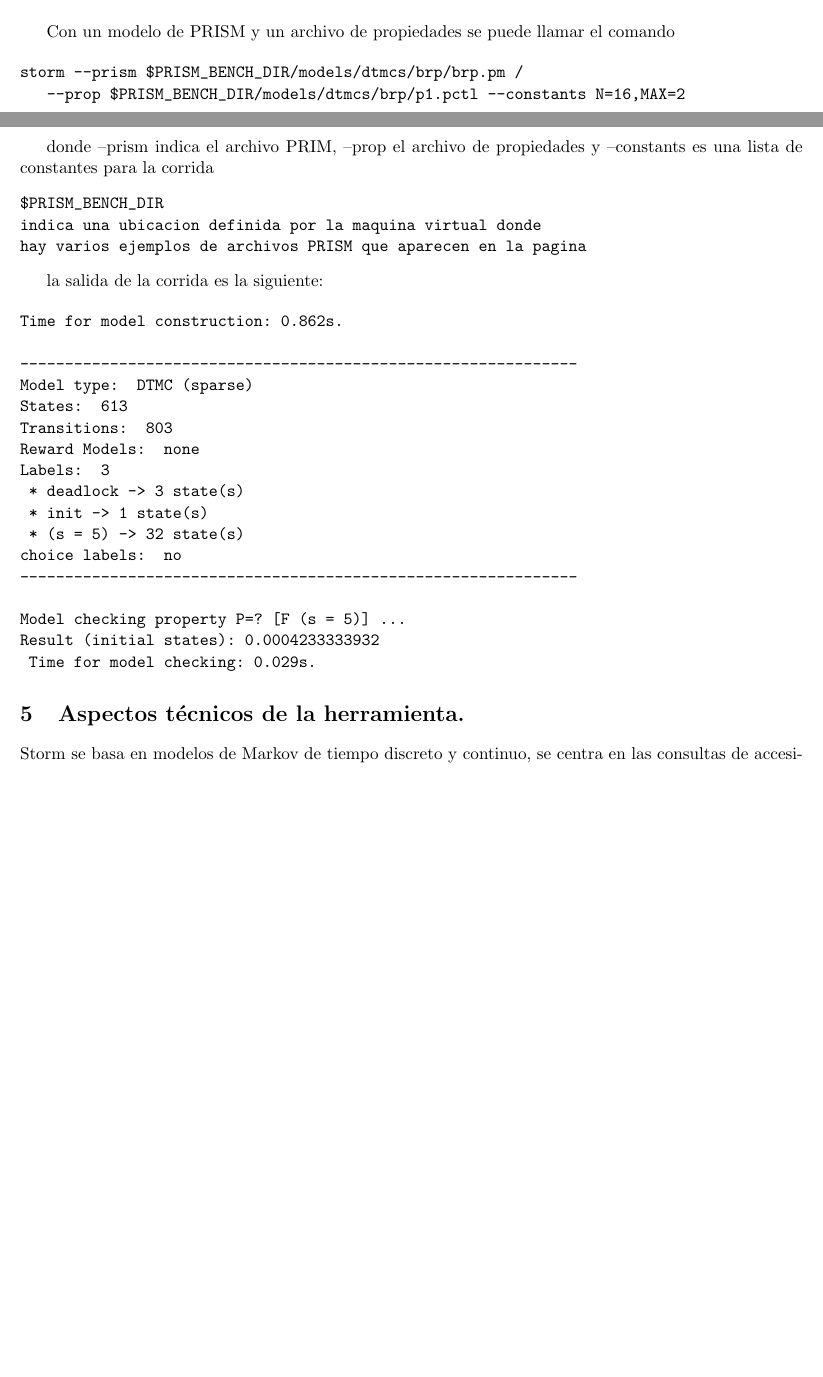
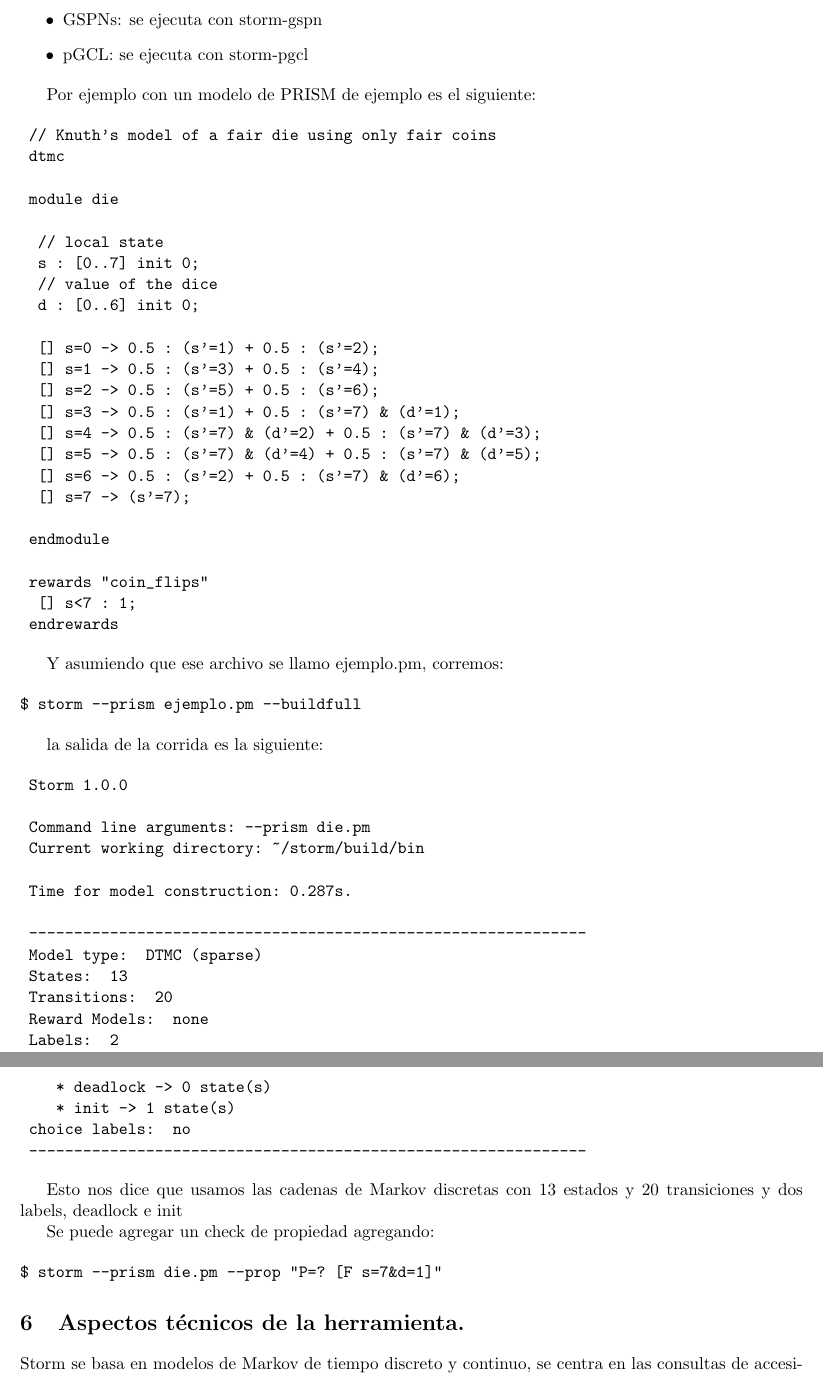
Before and after one commit to zaloogarcia/ing2famaf, a LaTeX document (storm.tex): two parts of pages 2 and 3 of 7 before the commit and two parts of pages 3 and 4 of 8 after it, joined at a grey line, cut at the place of the change, the shorter picture padded with empty space. Compiled offline with pdfLaTeX.

Commit message:
cambiando el ejemplo en el uso desde el usuario

```diff
--- a/storm.tex
+++ b/storm.tex
@@ -69,4 +69,3 @@
 cd $STORM_DIR
 \end{verbatim}
 
-Con un modelo de PRISM y un archivo de propiedades se puede llamar el comando
@@ -73,38 +78,73 @@
+	\item GSPNs: se ejecuta con storm-gspn
+
+	\item pGCL: se ejecuta con storm-pgcl
+\end{itemize}
+
+Por ejemplo con un modelo de PRISM de ejemplo es el siguiente:
 
 \begin{verbatim}
-storm --prism $PRISM_BENCH_DIR/models/dtmcs/brp/brp.pm /
-	  --prop $PRISM_BENCH_DIR/models/dtmcs/brp/p1.pctl --constants N=16,MAX=2
+	// Knuth's model of a fair die using only fair coins
+	dtmc
+
+	module die
+
+		// local state
+		s : [0..7] init 0;
+		// value of the dice
+		d : [0..6] init 0;
+
+		[] s=0 -> 0.5 : (s'=1) + 0.5 : (s'=2);
+		[] s=1 -> 0.5 : (s'=3) + 0.5 : (s'=4);
+		[] s=2 -> 0.5 : (s'=5) + 0.5 : (s'=6);
+		[] s=3 -> 0.5 : (s'=1) + 0.5 : (s'=7) & (d'=1);
+		[] s=4 -> 0.5 : (s'=7) & (d'=2) + 0.5 : (s'=7) & (d'=3);
+		[] s=5 -> 0.5 : (s'=7) & (d'=4) + 0.5 : (s'=7) & (d'=5);
+		[] s=6 -> 0.5 : (s'=2) + 0.5 : (s'=7) & (d'=6);
+		[] s=7 -> (s'=7);
+
+	endmodule
+
+	rewards "coin_flips"
+		[] s<7 : 1;
+	endrewards
 \end{verbatim}
 
-donde --prism indica el archivo PRIM, --prop el archivo de propiedades y --constants es una lista de constantes para la corrida
+Y asumiendo que ese archivo se llamo ejemplo.pm, corremos:
+
 \begin{verbatim}
-$PRISM_BENCH_DIR
-indica una ubicacion definida por la maquina virtual donde
-hay varios ejemplos de archivos PRISM que aparecen en la pagina
+$ storm --prism ejemplo.pm --buildfull
 \end{verbatim}
-
 
 la salida de la corrida es la siguiente:
 
 \begin{verbatim}
-Time for model construction: 0.862s.
+	Storm 1.0.0
+
+	Command line arguments: --prism die.pm
+	Current working directory: ~/storm/build/bin
+
+	Time for model construction: 0.287s.
 
 	--------------------------------------------------------------
 	Model type: 	DTMC (sparse)
-States: 	613
-Transitions: 	803
+	States: 	13
+	Transitions: 	20
 	Reward Models:  none
-Labels: 	3
-	* deadlock -> 3 state(s)
+	Labels: 	2
+	   * deadlock -> 0 state(s)
 	   * init -> 1 state(s)
-	* (s = 5) -> 32 state(s)
 	choice labels: 	no
 	--------------------------------------------------------------
+\end{verbatim}
 
-Model checking property P=? [F (s = 5)] ...
-Result (initial states): 0.0004233333932
-	Time for model checking: 0.029s.
+Esto nos dice que usamos las cadenas de Markov discretas con 13 estados y 20 transiciones y dos labels, deadlock e init
+
+Se puede agregar un check de propiedad agregando:
+
+\begin{verbatim}
+$ storm --prism die.pm --prop "P=? [F s=7&d=1]"
 \end{verbatim}
+
 
 \section{Aspectos t\'ecnicos de la herramienta.}
 
```
Also changed, not shown: storm.tex (6 more changed lines). Lines whose indentation alone changed are shown as unchanged.
